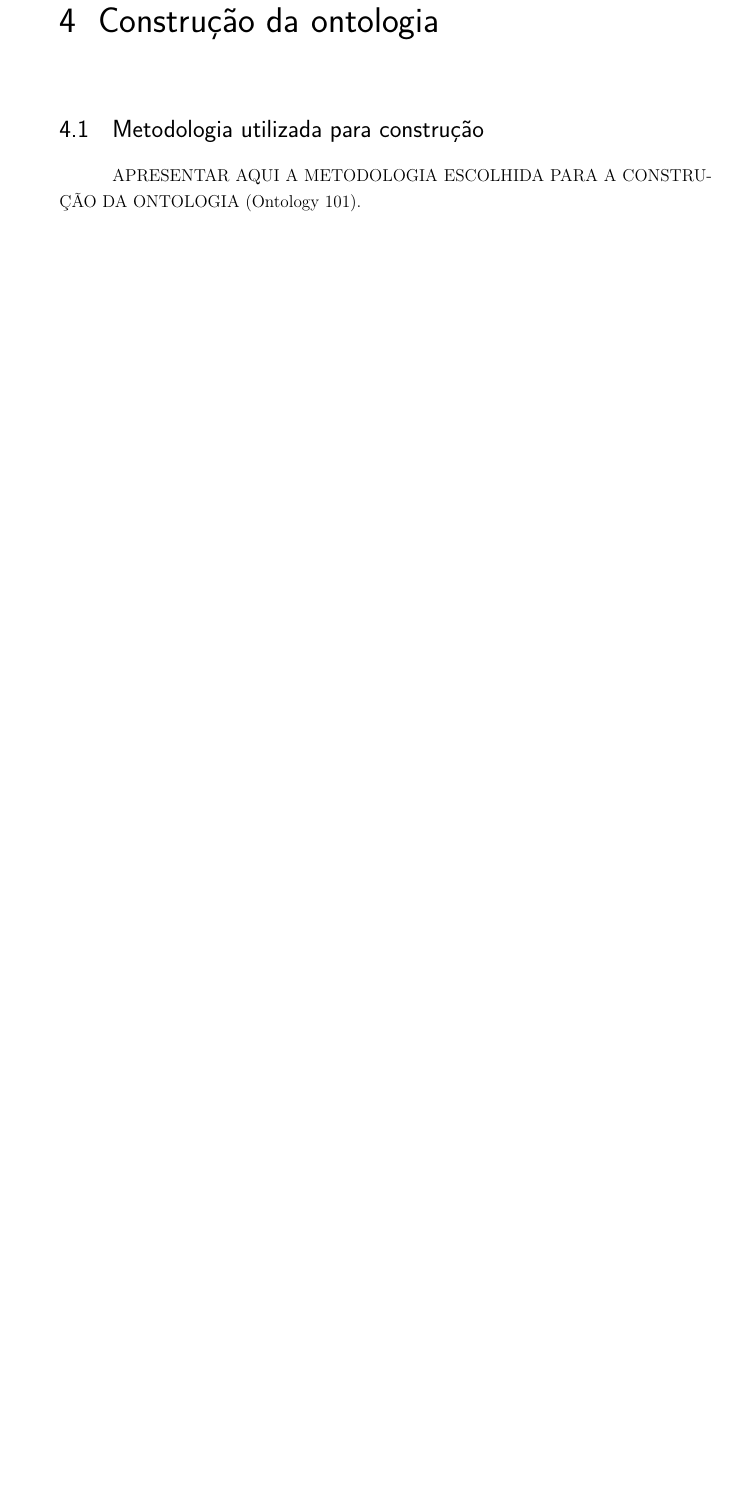
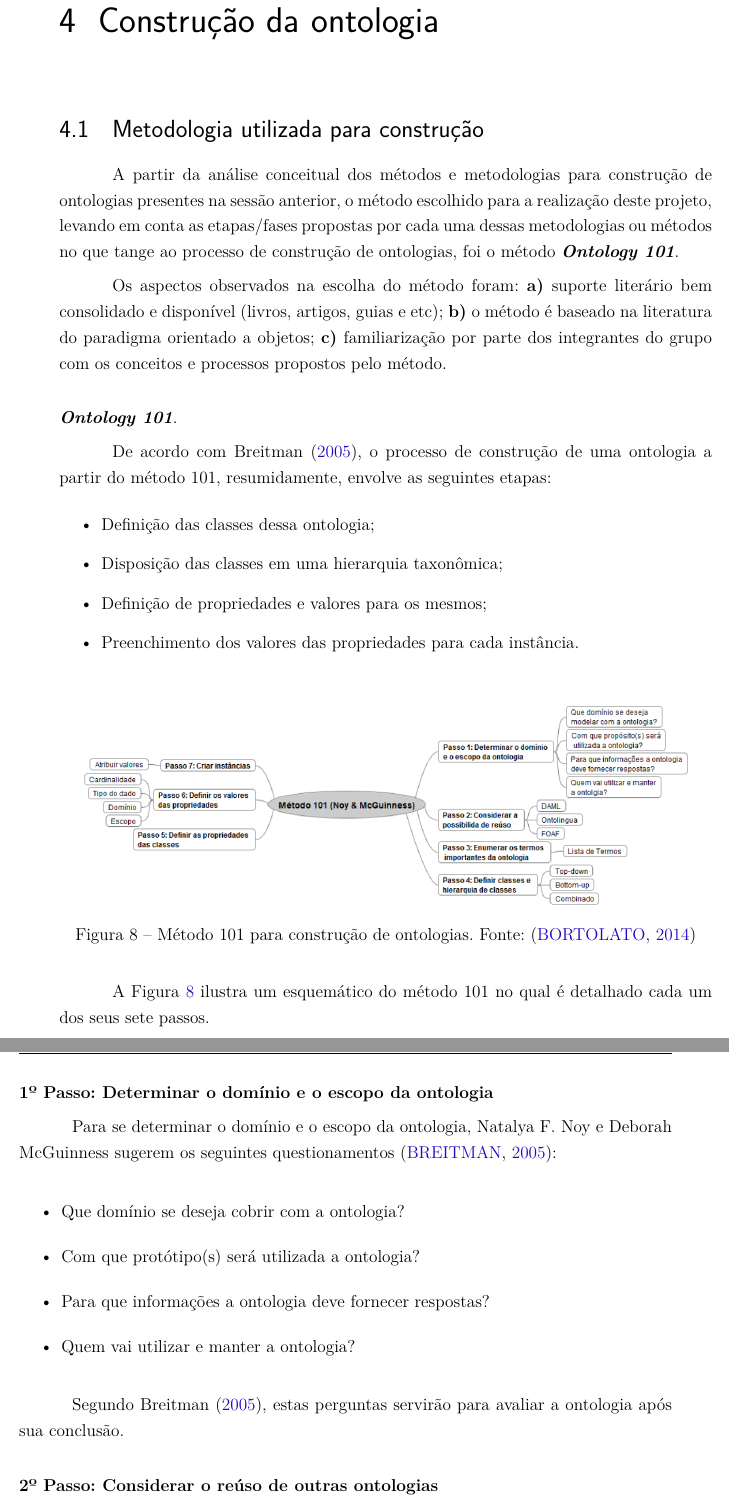
Before and after one commit to italopaiva/Relatorio-WSM_2015, a LaTeX thesis (semantica.tex, which reads editaveis/capitulos/construcao_ontologia.tex, editaveis/capitulos/metodologia101.tex): part of page 23 of 37 before the commit and two parts of pages 23 and 24 of 41 after it, the two joined at a grey line, cut so that both start at the same text, the shorter picture padded with empty space. Compiled offline with pdfLaTeX.

Commit message:
Adding methodology chosen

```diff
--- a/editaveis/capitulos/construcao_ontologia.tex
+++ b/editaveis/capitulos/construcao_ontologia.tex
@@ -2,7 +2,7 @@
 
   \section{Metodologia utilizada para construção}
 
-    APRESENTAR AQUI A METODOLOGIA ESCOLHIDA PARA A CONSTRUÇÃO DA ONTOLOGIA (Ontology 101).
+   \input{editaveis/capitulos/metodologia101}
 
   \section{Escopo da ontologia}
 
--- /dev/null
+++ b/editaveis/capitulos/metodologia101.tex
@@ -0,0 +1,55 @@
+
+  A partir da análise conceitual dos métodos e metodologias para construção de ontologias presentes na sessão anterior,
+  o método escolhido para a realização deste projeto, levando em conta as etapas/fases propostas por cada uma dessas
+  metodologias ou métodos no que tange ao processo de construção de ontologias, foi o método \textit{\textbf{Ontology 101}}.
+
+  Os aspectos observados na escolha do método foram: \textbf{a)} suporte literário bem consolidado e disponível
+  (livros, artigos, guias e etc); \textbf{b)} o método é baseado na literatura do paradigma orientado a objetos;
+  \textbf{c)} familiarização por parte dos integrantes do grupo com os conceitos e processos propostos pelo método.
+
+\vspace{0.5cm}
+
+{\raggedright
+  \textit{\textbf{Ontology 101}}.
+}
+
+  De acordo com Breitman (\citeyear{breitman05}), o processo de construção de uma ontologia a partir do método 101,
+  resumidamente, envolve as seguintes etapas:
+  \begin{itemize}
+   \item Definição das classes dessa ontologia;
+   \item Disposição das classes em uma hierarquia taxonômica;
+   \item Definição de propriedades e valores para os mesmos;
+   \item Preenchimento dos valores das propriedades para cada instância.
+  \end{itemize}
+
+  \begin{figure}[!htb]
+    \centering
+    \includegraphics[scale = 0.4]{101-Web}
+    \caption[Método 101 para construção de ontologia]{Método 101 para construção de ontologias. Fonte: \cite{bortolato14}}
+    \label{fig:101-Web}
+  \end{figure}
+
+  A Figura \ref{fig:101-Web} ilustra um esquemático do método 101 no qual é detalhado cada um dos seus sete passos.
+
+\vspace{0.5cm}
+
+{\raggedright
+  \textbf{1º Passo: Determinar o domínio e o escopo da ontologia}
+}
+
+  Para se determinar o domínio e o escopo da ontologia, Natalya F. Noy e Deborah McGuinness sugerem os seguintes questionamentos
+  \cite{breitman05}:
+
+  \begin{itemize}
+   \item Que domínio se deseja cobrir com a ontologia?
+   \item Com que protótipo(s) será utilizada a ontologia?
+   \item Para que informações a ontologia deve fornecer respostas?
+   \item Quem vai utilizar e manter a ontologia?
+  \end{itemize}
+
+  Segundo Breitman (\citeyear{breitman05}), estas perguntas servirão para avaliar a ontologia após sua conclusão.
+
+\vspace{0.5cm}
+
+{\raggedright
+  \textbf{2º Passo: Considerar o reúso de outras ontologias}
@@ -0,0 +89,2 @@
+  \begin{itemize}
+   \item A abordagem \textbf{topo-para-baixo} (\textit{top-down}) inicia-se com a definição dos conceitos mais gerais do domínio (pai ou superclasse)
```
Also changed, not shown: bibliografia.bib (+12 -0 lines), figuras/101-Web.png (added), editaveis/capitulos/construcao_ontologia.tex (2 more changed lines), editaveis/capitulos/metodologia101.tex (99 more changed lines).
